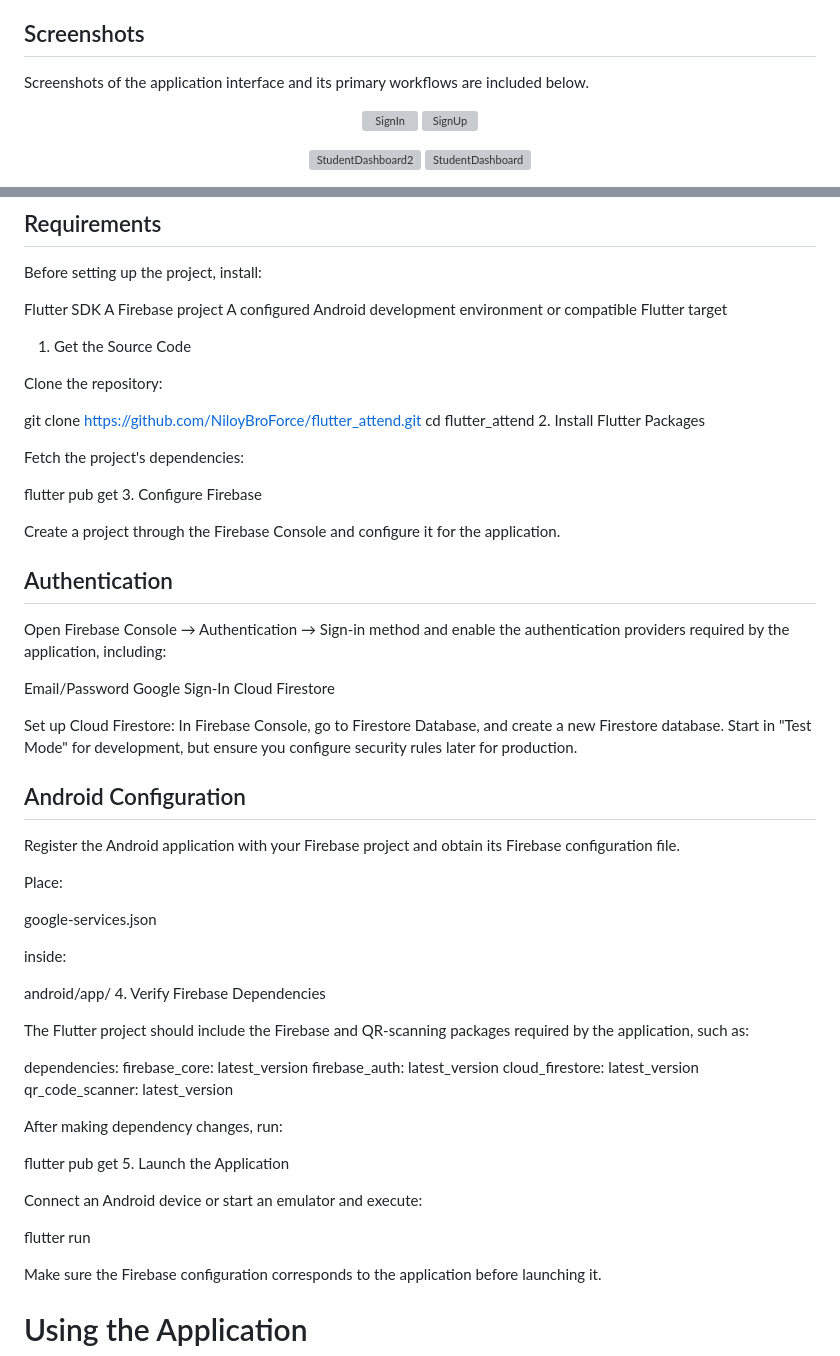
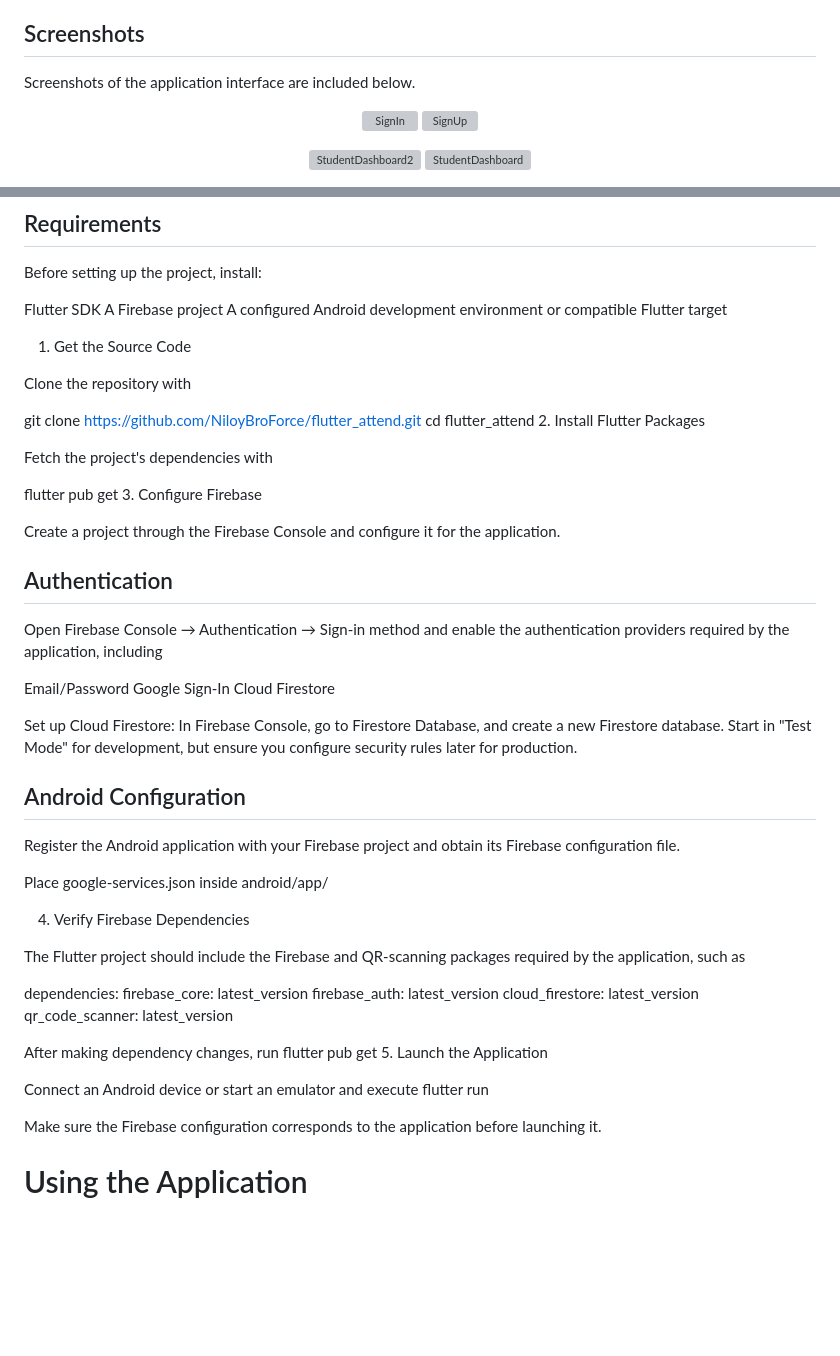
Before and after one commit to NiloyBroForce/flutter_attend, a Markdown page: README.md, 2 parts joined by grey strips. GitHub-like rendering; blank space fills up the shorter version; grey boxes are pictures that could not be loaded.

Commit message:
Update readme
Updated README.md to improve clarity and consistency in instructions.

```diff
--- a/README.md
+++ b/README.md
@@ -21,7 +21,7 @@ The application separates student and teacher functionality so that each type of
 ## Screenshots
 
 
-Screenshots of the application interface and its primary workflows are included below.
+Screenshots of the application interface are included below.
 <p align="center">
   <img src="https://github.com/user-attachments/assets/f19bc649-e286-4e35-9ab1-68e5dad4ef67" alt="SignIn" height="400" />
   <img src="https://github.com/user-attachments/assets/771f9516-62a2-4699-af97-343e6b2d7dc4" alt="SignUp" height="400" />
@@ -59,13 +59,13 @@ A Firebase project
 A configured Android development environment or compatible Flutter target
 1. Get the Source Code
 
-Clone the repository:
+Clone the repository with
 
 git clone https://github.com/NiloyBroForce/flutter_attend.git
 cd flutter_attend
 2. Install Flutter Packages
 
-Fetch the project's dependencies:
+Fetch the project's dependencies with
 
 flutter pub get
 3. Configure Firebase
@@ -74,7 +74,7 @@ Create a project through the Firebase Console and configure it for the applicati
 
 ## Authentication
 
-Open Firebase Console → Authentication → Sign-in method and enable the authentication providers required by the application, including:
+Open Firebase Console → Authentication → Sign-in method and enable the authentication providers required by the application, including
 
 Email/Password
 Google Sign-In
@@ -86,16 +86,11 @@ Set up Cloud Firestore: In Firebase Console, go to Firestore Database, and creat
 
 Register the Android application with your Firebase project and obtain its Firebase configuration file.
 
-Place:
+Place google-services.json inside android/app/
 
-google-services.json
-
-inside:
-
-android/app/
 4. Verify Firebase Dependencies
 
-The Flutter project should include the Firebase and QR-scanning packages required by the application, such as:
+The Flutter project should include the Firebase and QR-scanning packages required by the application, such as
 
 dependencies:
   firebase_core: latest_version
@@ -103,14 +98,10 @@ dependencies:
   cloud_firestore: latest_version
   qr_code_scanner: latest_version
 
-After making dependency changes, run:
-
-flutter pub get
+After making dependency changes, run flutter pub get
 5. Launch the Application
 
-Connect an Android device or start an emulator and execute:
-
-flutter run
+Connect an Android device or start an emulator and execute flutter run
 
 Make sure the Firebase configuration corresponds to the application before launching it.
 
```
